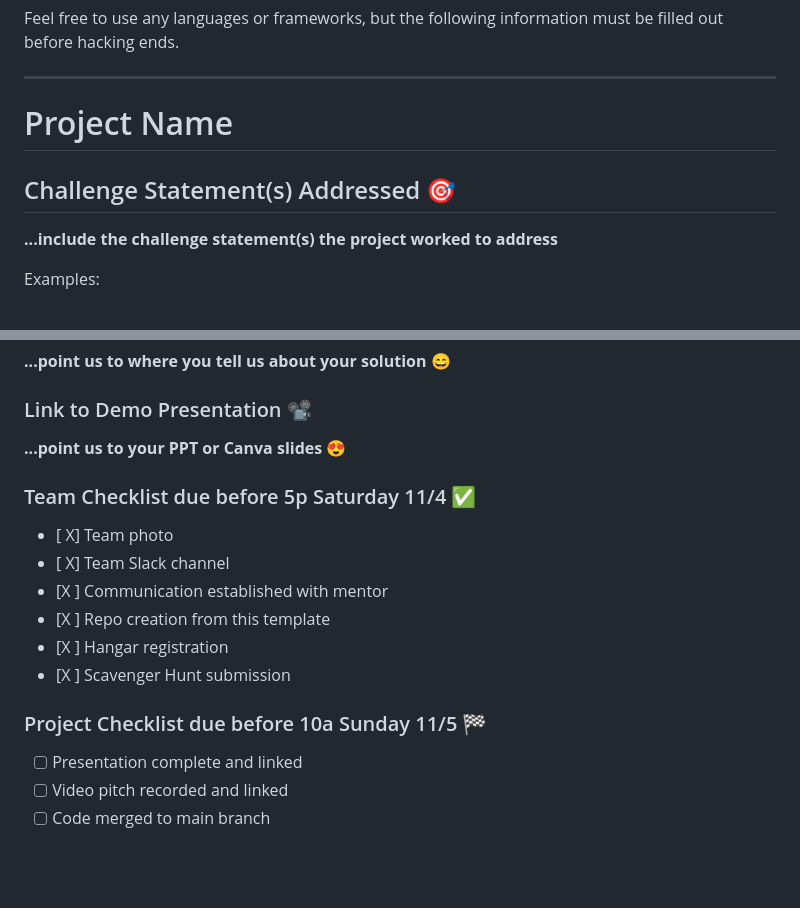
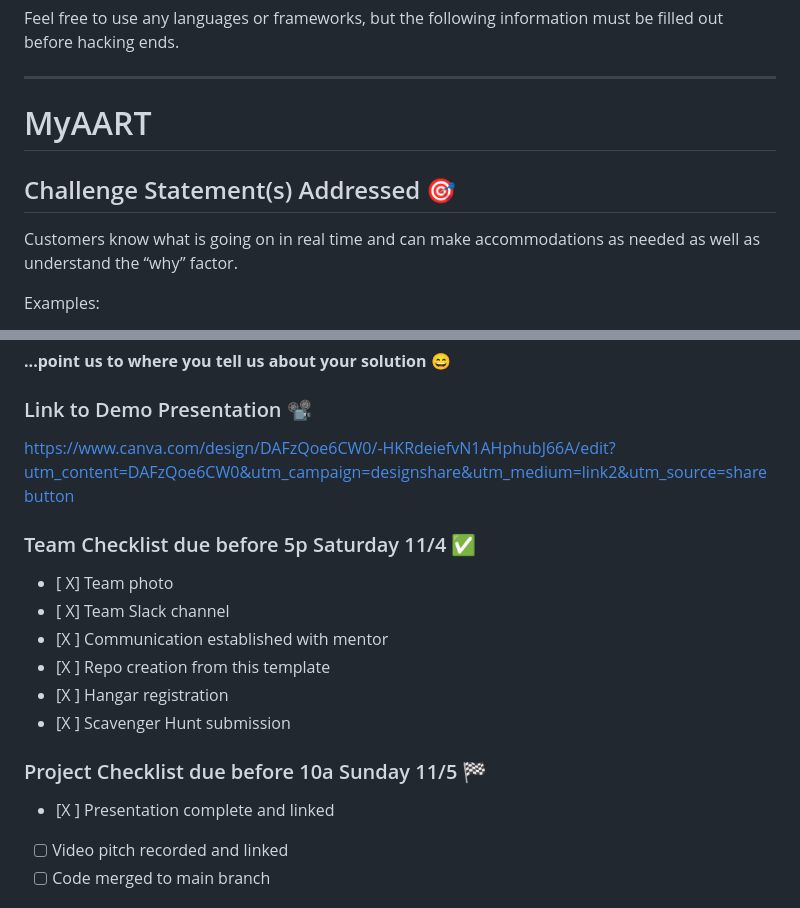
Before and after one commit to AATechCulture/MyAART, a Markdown page: README.md, 2 parts joined by grey strips. Drawn GitHub-style; blank space fills up the shorter version.

```diff
--- a/README.md
+++ b/README.md
@@ -5,10 +5,10 @@ This is a repository template containing all the information that needs to accom
 
 Feel free to use any languages or frameworks, but the following information must be filled out before hacking ends.
 ___________
-# Project Name
+# MyAART
 
 ## Challenge Statement(s) Addressed 🎯
-**...include the challenge statement(s) the project worked to address**
+ Customers know what is going on in real time and can make accommodations as needed as well as understand the “why” factor.
 
 Examples:
 * How might we decrease the United States chances of alien and monster attacks given what we know from popular alien and monster movies?
@@ -49,7 +49,7 @@ GRAMFAM
 **...point us to where you tell us about your solution 😄**
 
 ### Link to Demo Presentation 📽
-**...point us to your PPT or Canva slides 😍**
+https://www.canva.com/design/DAFzQoe6CW0/-HKRdeiefvN1AHphubJ66A/edit?utm_content=DAFzQoe6CW0&utm_campaign=designshare&utm_medium=link2&utm_source=sharebutton
 
 ### Team Checklist due before 5p Saturday 11/4 ✅
 - [ X] Team photo
@@ -60,7 +60,7 @@ GRAMFAM
 - [X ] Scavenger Hunt submission
 
 ### Project Checklist due before 10a Sunday 11/5 🏁
-- [ ] Presentation complete and linked
+- [X ] Presentation complete and linked
 - [ ] Video pitch recorded and linked
 - [ ] Code merged to main branch
 
```
